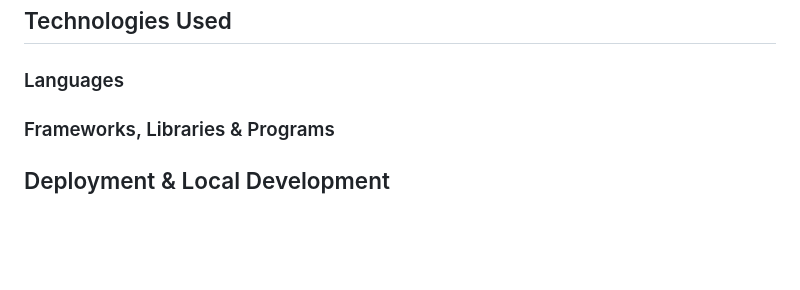
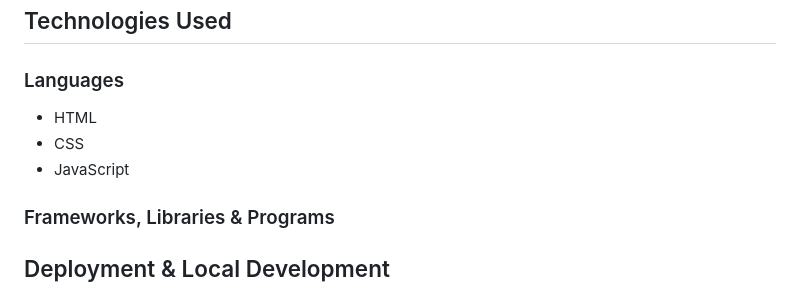
Before and after one commit to SorinPan/rick_morty-adventures, a Markdown page: README.md, the part around the change. Rendered like a GitHub page; blank space fills up the shorter version.

Commit message:
Add languages used to readme file

```diff
--- a/README.md
+++ b/README.md
@@ -102,6 +102,10 @@ As the site has a specific theme, I used images from the Rick and Morty tv-show.
 
 ### Languages
 
+* HTML
+* CSS
+* JavaScript
+
 ### Frameworks, Libraries & Programs
 
 ## Deployment & Local Development
```
